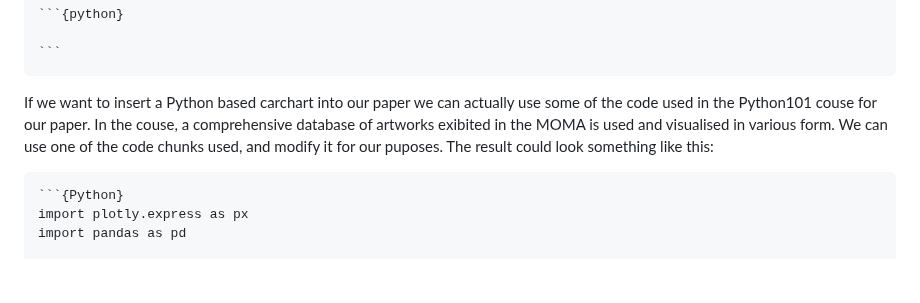
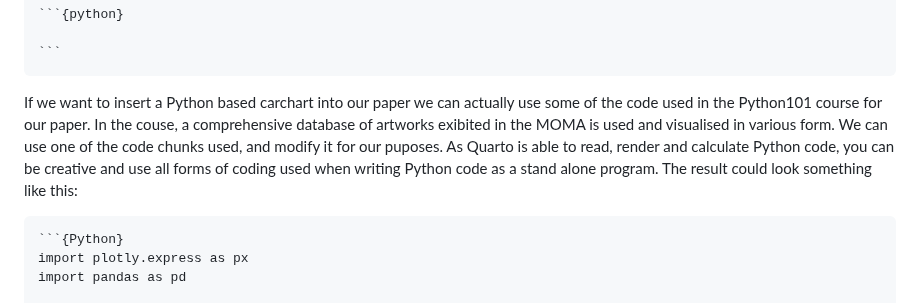
Before and after one commit to HERMES-DKZ/quarto-publishing, a Markdown page: episodes/05codeinquarto.md, the part around the change. Drawn GitHub-style; blank space fills up the shorter version.

````diff
--- a/episodes/05codeinquarto.md
+++ b/episodes/05codeinquarto.md
@@ -48,8 +48,9 @@ You simply need to insert the following part into your Quarto document in order
 
     ```
 
-If we want to insert a Python based carchart into our paper we can actually use some of the code used in the Python101 couse for our paper. In the couse, a comprehensive database of artworks exibited in the MOMA is used and visualised in various form.
+If we want to insert a Python based carchart into our paper we can actually use some of the code used in the Python101 course for our paper. In the couse, a comprehensive database of artworks exibited in the MOMA is used and visualised in various form.
 We can use one of the code chunks used, and modify it for our puposes.
+As Quarto is able to read, render and calculate Python code, you can be creative and use all forms of coding used when writing Python code as a stand alone program.
 The result could look something like this:
 
     ```{Python}
````
